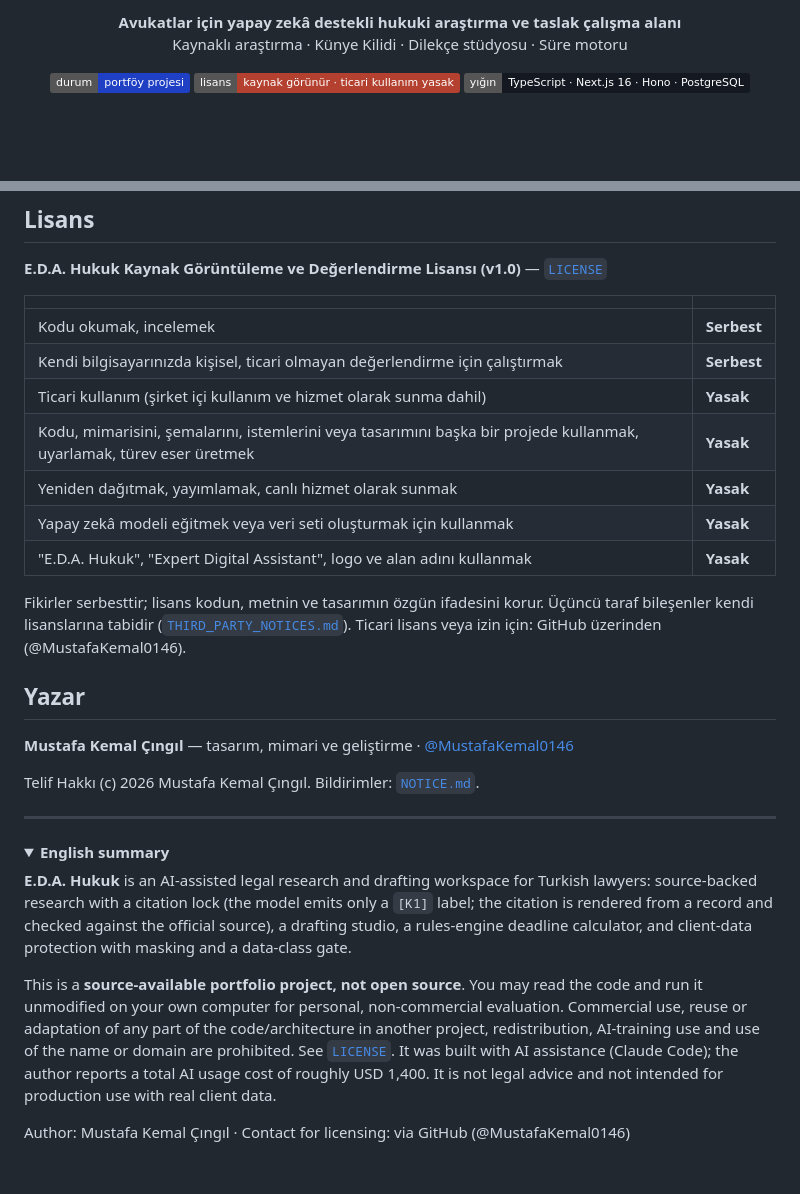
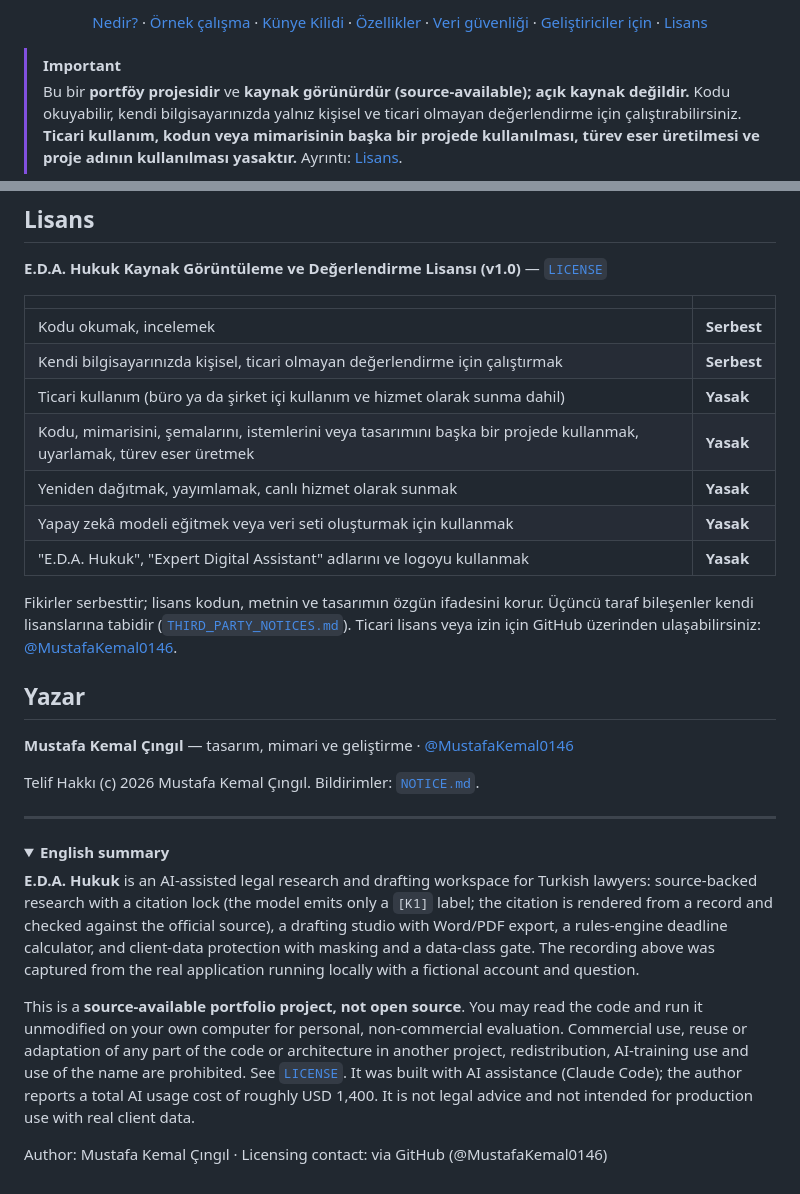
Before and after one commit to MustafaKemal0146/eda-hukuk-public, a Markdown page: README.md, 2 parts joined by grey strips. GitHub-like rendering; folded sections open; badges without logos; blank space fills up the shorter version.

```diff
--- a/README.md
+++ b/README.md
@@ -4,8 +13,17 @@
 
-**Avukatlar için yapay zekâ destekli hukuki araştırma ve taslak çalışma alanı**
-<br>Kaynaklı araştırma · Künye Kilidi · Dilekçe stüdyosu · Süre motoru
+<p align="center">
+  <a href="#nedir">Nedir?</a> ·
+  <a href="#örnek-çalışma">Örnek çalışma</a> ·
+  <a href="#künye-kilidi">Künye Kilidi</a> ·
+  <a href="#özellikler">Özellikler</a> ·
+  <a href="#veri-güvenliği">Veri güvenliği</a> ·
+  <a href="#geliştiriciler-için">Geliştiriciler için</a> ·
+  <a href="#lisans">Lisans</a>
+</p>
 
-![Durum](https://img.shields.io/badge/durum-portf%C3%B6y%20projesi-1f3fc4)
-![Lisans](https://img.shields.io/badge/lisans-kaynak%20g%C3%B6r%C3%BCn%C3%BCr%20%C2%B7%20ticari%20kullan%C4%B1m%20yasak-b4412f)
-![Yığın](https://img.shields.io/badge/y%C4%B1%C4%9F%C4%B1n-TypeScript%20%C2%B7%20Next.js%2016%20%C2%B7%20Hono%20%C2%B7%20PostgreSQL-141821)
+> [!IMPORTANT]
+> Bu bir **portföy projesidir** ve **kaynak görünürdür (source-available); açık kaynak değildir.**
+> Kodu okuyabilir, kendi bilgisayarınızda yalnız kişisel ve ticari olmayan değerlendirme için çalıştırabilirsiniz.
+> **Ticari kullanım, kodun veya mimarisinin başka bir projede kullanılması, türev eser üretilmesi ve proje adının
+> kullanılması yasaktır.** Ayrıntı: [Lisans](#lisans).
 
@@ -100,15 +244,15 @@ Başvuruyu onaylayacak yerel bir yönetici ve ayrıntılar için [`docs/gelistir
 |---|---|
 | Kodu okumak, incelemek | **Serbest** |
 | Kendi bilgisayarınızda kişisel, ticari olmayan değerlendirme için çalıştırmak | **Serbest** |
-| Ticari kullanım (şirket içi kullanım ve hizmet olarak sunma dahil) | **Yasak** |
+| Ticari kullanım (büro ya da şirket içi kullanım ve hizmet olarak sunma dahil) | **Yasak** |
 | Kodu, mimarisini, şemalarını, istemlerini veya tasarımını başka bir projede kullanmak, uyarlamak, türev eser üretmek | **Yasak** |
 | Yeniden dağıtmak, yayımlamak, canlı hizmet olarak sunmak | **Yasak** |
 | Yapay zekâ modeli eğitmek veya veri seti oluşturmak için kullanmak | **Yasak** |
-| "E.D.A. Hukuk", "Expert Digital Assistant", logo ve alan adını kullanmak | **Yasak** |
+| "E.D.A. Hukuk", "Expert Digital Assistant" adlarını ve logoyu kullanmak | **Yasak** |
 
 Fikirler serbesttir; lisans kodun, metnin ve tasarımın özgün ifadesini korur. Üçüncü taraf bileşenler kendi
-lisanslarına tabidir ([`THIRD_PARTY_NOTICES.md`](THIRD_PARTY_NOTICES.md)). Ticari lisans veya izin için:
-GitHub üzerinden (@MustafaKemal0146).
+lisanslarına tabidir ([`THIRD_PARTY_NOTICES.md`](THIRD_PARTY_NOTICES.md)). Ticari lisans veya izin için GitHub
+üzerinden ulaşabilirsiniz: [@MustafaKemal0146](https://github.com/MustafaKemal0146).
 
 ## Yazar
 
@@ -123,15 +267,16 @@ Telif Hakkı (c) 2026 Mustafa Kemal Çıngıl. Bildirimler: [`NOTICE.md`](NOTICE
 
 **E.D.A. Hukuk** is an AI-assisted legal research and drafting workspace for Turkish lawyers: source-backed
 research with a citation lock (the model emits only a `[K1]` label; the citation is rendered from a record and
-checked against the official source), a drafting studio, a rules-engine deadline calculator, and client-data
-protection with masking and a data-class gate.
+checked against the official source), a drafting studio with Word/PDF export, a rules-engine deadline calculator,
+and client-data protection with masking and a data-class gate. The recording above was captured from the real
+application running locally with a fictional account and question.
 
 This is a **source-available portfolio project, not open source**. You may read the code and run it unmodified on
 your own computer for personal, non-commercial evaluation. Commercial use, reuse or adaptation of any part of the
-code/architecture in another project, redistribution, AI-training use and use of the name or domain are
-prohibited. See [`LICENSE`](LICENSE). It was built with AI assistance (Claude Code); the author reports a total AI
-usage cost of roughly USD 1,400. It is not legal advice and not intended for production use with real client data.
+code or architecture in another project, redistribution, AI-training use and use of the name are prohibited. See
+[`LICENSE`](LICENSE). It was built with AI assistance (Claude Code); the author reports a total AI usage cost of
+roughly USD 1,400. It is not legal advice and not intended for production use with real client data.
 
-Author: Mustafa Kemal Çıngıl · Contact for licensing: via GitHub (@MustafaKemal0146)
+Author: Mustafa Kemal Çıngıl · Licensing contact: via GitHub (@MustafaKemal0146)
 
 </details>
```
Also changed, not shown: other parts of README.md (+184 -49 lines), docs/assets/ornek-yanit.png (added), 3 other files.
